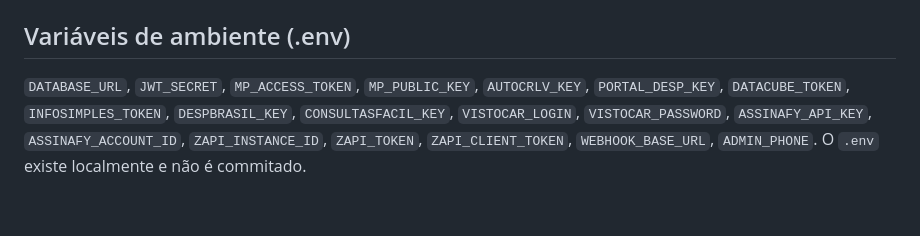
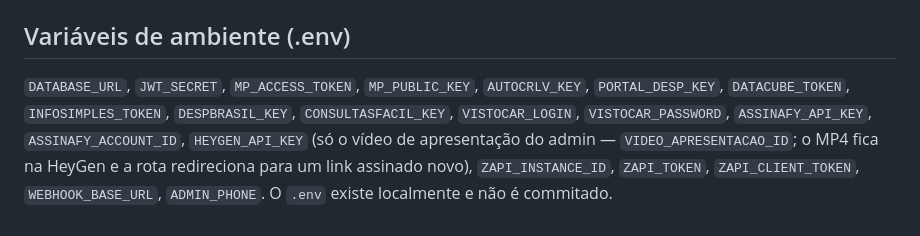
Before and after one commit to marcoscarequinho/despachantesconsultas, a Markdown page: CLAUDE.md, the part around the change. Drawn GitHub-style.

Commit message:
CLAUDE.md: HEYGEN_API_KEY
Co-Authored-By: Claude Opus 5.5 <noreply@anthropic.com>

```diff
--- a/CLAUDE.md
+++ b/CLAUDE.md
@@ -221,4 +221,4 @@ Vitrine que reúne num lugar só os CRLV-e que **não saem na hora** (DF, ES, PB
 
 ## Variáveis de ambiente (.env)
 
-`DATABASE_URL`, `JWT_SECRET`, `MP_ACCESS_TOKEN`, `MP_PUBLIC_KEY`, `AUTOCRLV_KEY`, `PORTAL_DESP_KEY`, `DATACUBE_TOKEN`, `INFOSIMPLES_TOKEN`, `DESPBRASIL_KEY`, `CONSULTASFACIL_KEY`, `VISTOCAR_LOGIN`, `VISTOCAR_PASSWORD`, `ASSINAFY_API_KEY`, `ASSINAFY_ACCOUNT_ID`, `ZAPI_INSTANCE_ID`, `ZAPI_TOKEN`, `ZAPI_CLIENT_TOKEN`, `WEBHOOK_BASE_URL`, `ADMIN_PHONE`. O `.env` existe localmente e não é commitado.
+`DATABASE_URL`, `JWT_SECRET`, `MP_ACCESS_TOKEN`, `MP_PUBLIC_KEY`, `AUTOCRLV_KEY`, `PORTAL_DESP_KEY`, `DATACUBE_TOKEN`, `INFOSIMPLES_TOKEN`, `DESPBRASIL_KEY`, `CONSULTASFACIL_KEY`, `VISTOCAR_LOGIN`, `VISTOCAR_PASSWORD`, `ASSINAFY_API_KEY`, `ASSINAFY_ACCOUNT_ID`, `HEYGEN_API_KEY` (só o vídeo de apresentação do admin — `VIDEO_APRESENTACAO_ID`; o MP4 fica na HeyGen e a rota redireciona para um link assinado novo), `ZAPI_INSTANCE_ID`, `ZAPI_TOKEN`, `ZAPI_CLIENT_TOKEN`, `WEBHOOK_BASE_URL`, `ADMIN_PHONE`. O `.env` existe localmente e não é commitado.
```
